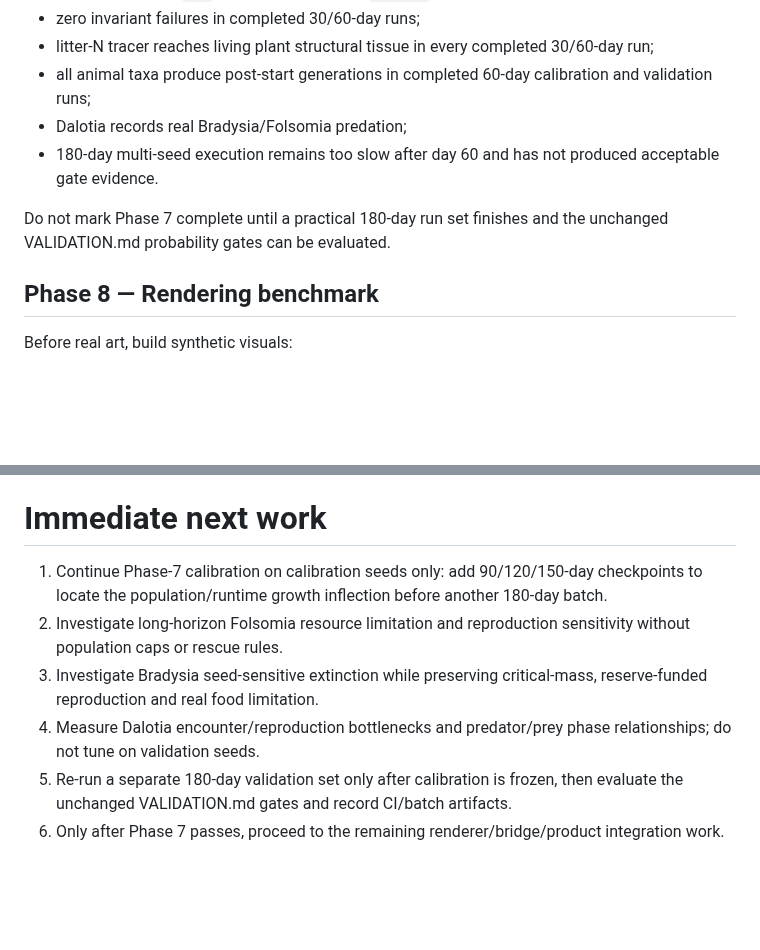
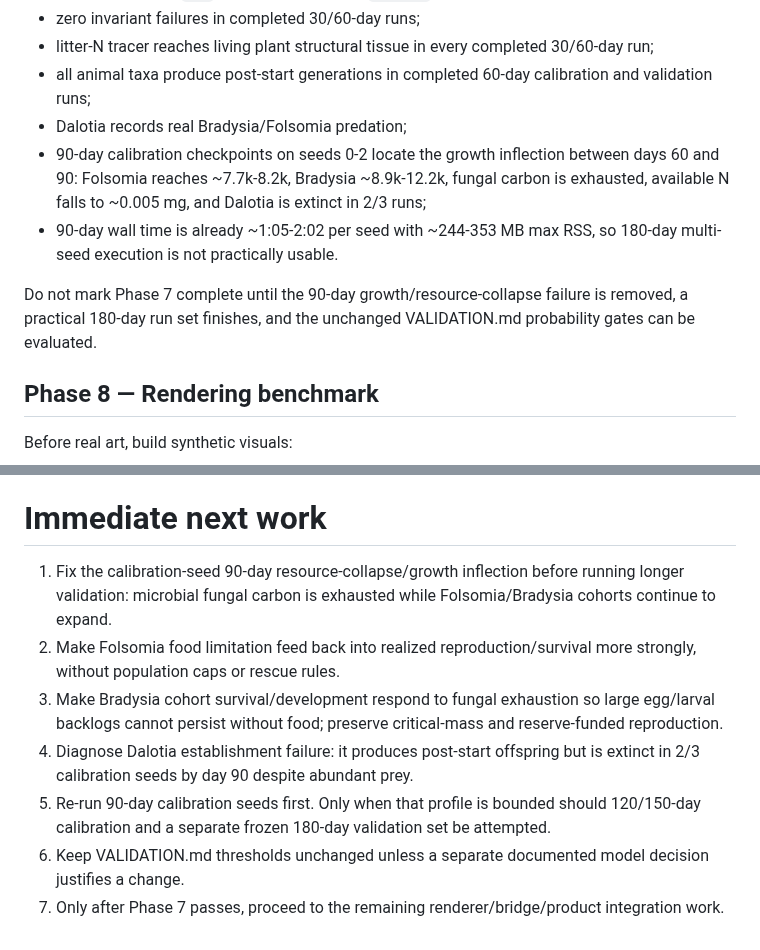
Before and after one commit to tim8es/simarium, a Markdown page: docs/IMPLEMENTATION_PLAN.md, 2 parts joined by grey strips. Rendered like a GitHub page; blank space fills up the shorter version.

Commit message:
docs: prioritize Phase 7 resource-collapse fix

```diff
--- a/docs/IMPLEMENTATION_PLAN.md
+++ b/docs/IMPLEMENTATION_PLAN.md
@@ -188,9 +188,10 @@ Current Phase-7 evidence (2026-09-25):
 - litter-N tracer reaches living plant structural tissue in every completed 30/60-day run;
 - all animal taxa produce post-start generations in completed 60-day calibration and validation runs;
 - Dalotia records real Bradysia/Folsomia predation;
-- 180-day multi-seed execution remains too slow after day 60 and has not produced acceptable gate evidence.
+- 90-day calibration checkpoints on seeds 0-2 locate the growth inflection between days 60 and 90: Folsomia reaches ~7.7k-8.2k, Bradysia ~8.9k-12.2k, fungal carbon is exhausted, available N falls to ~0.005 mg, and Dalotia is extinct in 2/3 runs;
+- 90-day wall time is already ~1:05-2:02 per seed with ~244-353 MB max RSS, so 180-day multi-seed execution is not practically usable.
 
-Do not mark Phase 7 complete until a practical 180-day run set finishes and the unchanged VALIDATION.md probability gates can be evaluated.
+Do not mark Phase 7 complete until the 90-day growth/resource-collapse failure is removed, a practical 180-day run set finishes, and the unchanged VALIDATION.md probability gates can be evaluated.
 
 ## Phase 8 — Rendering benchmark
 
@@ -314,9 +315,10 @@ Coding a phase is allowed only when:
 
 # Immediate next work
 
-1. Continue Phase-7 calibration on calibration seeds only: add 90/120/150-day checkpoints to locate the population/runtime growth inflection before another 180-day batch.
-2. Investigate long-horizon Folsomia resource limitation and reproduction sensitivity without population caps or rescue rules.
-3. Investigate Bradysia seed-sensitive extinction while preserving critical-mass, reserve-funded reproduction and real food limitation.
-4. Measure Dalotia encounter/reproduction bottlenecks and predator/prey phase relationships; do not tune on validation seeds.
-5. Re-run a separate 180-day validation set only after calibration is frozen, then evaluate the unchanged VALIDATION.md gates and record CI/batch artifacts.
-6. Only after Phase 7 passes, proceed to the remaining renderer/bridge/product integration work.
+1. Fix the calibration-seed 90-day resource-collapse/growth inflection before running longer validation: microbial fungal carbon is exhausted while Folsomia/Bradysia cohorts continue to expand.
+2. Make Folsomia food limitation feed back into realized reproduction/survival more strongly, without population caps or rescue rules.
+3. Make Bradysia cohort survival/development respond to fungal exhaustion so large egg/larval backlogs cannot persist without food; preserve critical-mass and reserve-funded reproduction.
+4. Diagnose Dalotia establishment failure: it produces post-start offspring but is extinct in 2/3 calibration seeds by day 90 despite abundant prey.
+5. Re-run 90-day calibration seeds first. Only when that profile is bounded should 120/150-day calibration and a separate frozen 180-day validation set be attempted.
+6. Keep VALIDATION.md thresholds unchanged unless a separate documented model decision justifies a change.
+7. Only after Phase 7 passes, proceed to the remaining renderer/bridge/product integration work.
```
